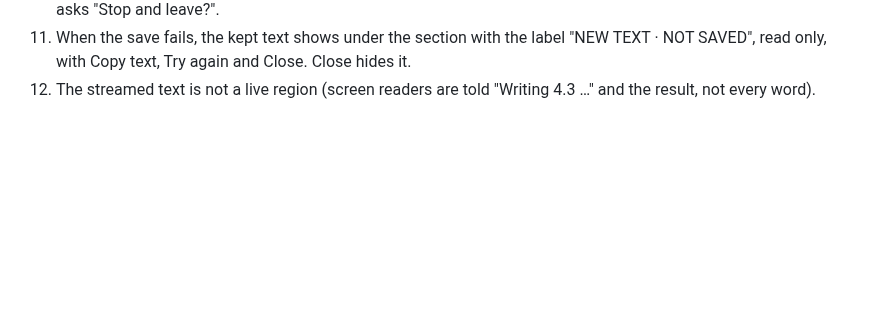
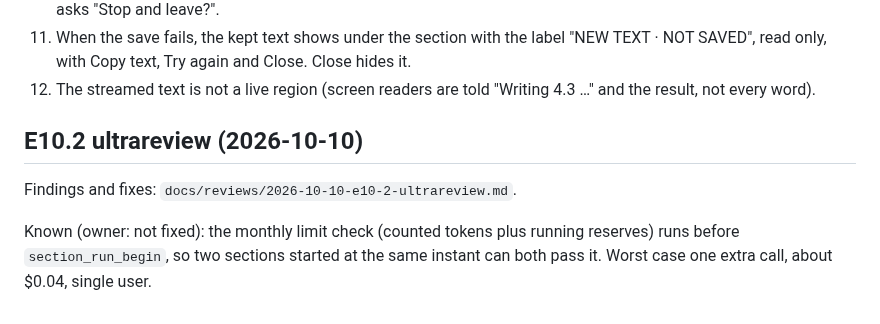
Before and after one commit to nanda-1-wq/KDPLap, a Markdown page: docs/reviews/2026-10-10-e10-plan.md, the part around the change. Drawn GitHub-style; blank space fills up the shorter version.

Commit message:
E10.2 ultrareview report; monthly limit race noted as known
Co-Authored-By: Claude Opus 5.5 <noreply@anthropic.com>
Claude-Session: https://claude.ai/code/session_018zAmQe8GpqpJ59ZV7V1f7L

```diff
--- a/docs/reviews/2026-10-10-e10-plan.md
+++ b/docs/reviews/2026-10-10-e10-plan.md
@@ -1037,3 +1037,11 @@ was never run.
     SAVED", read only, with Copy text, Try again and Close. Close hides it.
 12. The streamed text is not a live region (screen readers are told "Writing 4.3 …" and the
     result, not every word).
+
+## E10.2 ultrareview (2026-10-10)
+
+Findings and fixes: `docs/reviews/2026-10-10-e10-2-ultrareview.md`.
+
+Known (owner: not fixed): the monthly limit check (counted tokens plus running reserves) runs
+before `section_run_begin`, so two sections started at the same instant can both pass it.
+Worst case one extra call, about $0.04, single user.
```
Also changed, not shown: docs/reviews/2026-10-10-e10-2-ultrareview.md (added, +108 -0 lines).
